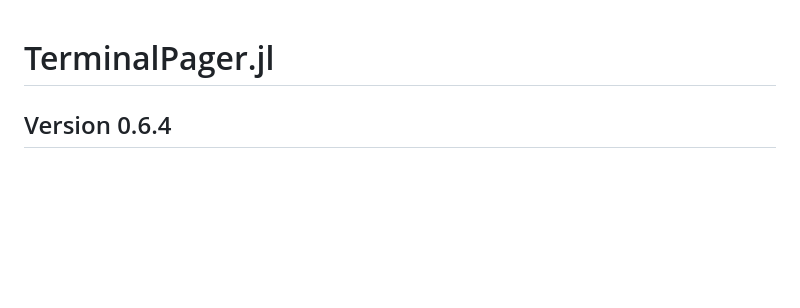
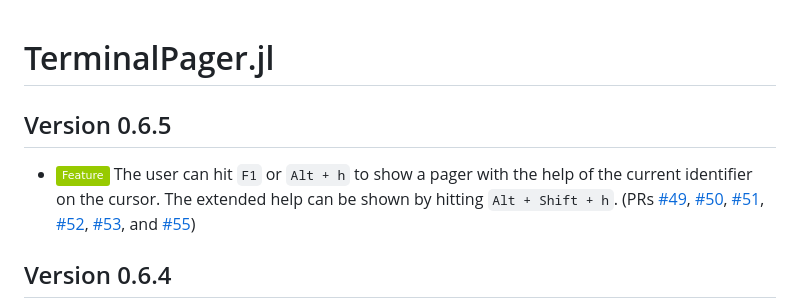
Before and after one commit to ronisbr/TerminalPager.jl, a Markdown page: CHANGELOG.md, the part around the change printed below. Drawn GitHub-style; badges without logos; blank space fills up the shorter version.

Commit message:
:books: Update CHANGELOG.md

```diff
--- a/CHANGELOG.md
+++ b/CHANGELOG.md
@@ -1,5 +1,13 @@
 TerminalPager.jl
 ================
+
+Version 0.6.5
+-------------
+
+- ![Feature][badge-feature] The user can hit `F1` or `Alt + h` to show a pager with the help
+  of the current identifier on the cursor. The extended help can be shown by hitting `Alt +
+  Shift + h`. (PRs [#49][gh-pr-49], [#50][gh-pr-50], [#51][gh-pr-51], [#52][gh-pr-52],
+  [#53][gh-pr-53], and [#55][gh-pr-55])
 
 Version 0.6.4
 -------------
```
Also changed, not shown: other parts of CHANGELOG.md (+6 -0 lines).
